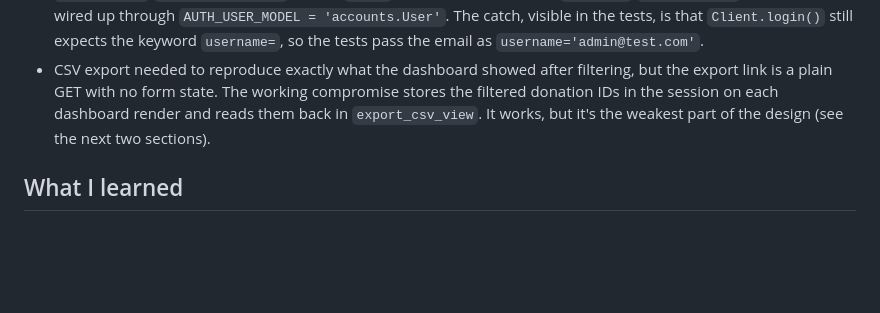
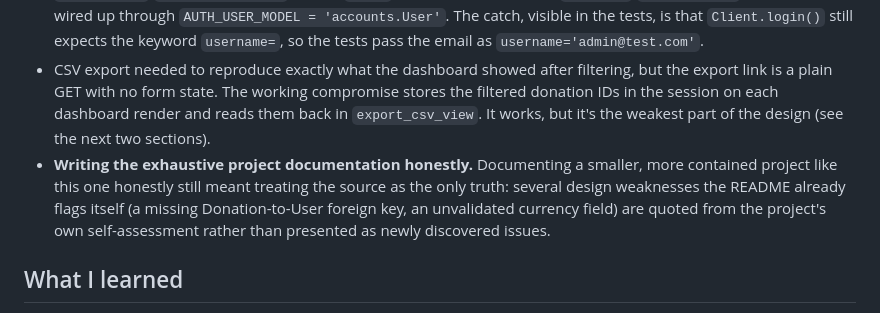
Before and after one commit to salmanadnan2257/paws-rescue-donations, a Markdown page: README.md, the part around the change. Rendered like a GitHub page; blank space fills up the shorter version.

Commit message:
Document the documentation process itself as a real challenge

```diff
--- a/README.md
+++ b/README.md
@@ -78,6 +78,7 @@ MIT, see `LICENSE`.
 - Filtering had to work with every combination of seven optional inputs. Each filter is applied only when its cleaned value is present, with an explicit `is not None` check for the amount bounds so a legitimate `0` isn't skipped, and `currency__iexact` so "pkr" and "PKR" match the same rows.
 - Dropping usernames meant rebuilding the auth plumbing. `User` subclasses `AbstractBaseUser` + `PermissionsMixin` with a UUID primary key and `USERNAME_FIELD = 'email'`, so Django's default manager (which expects a `username` argument) no longer fit. A custom `UserManager` reimplements `create_user`/`create_superuser` to take `email`, normalise it, and force `is_staff`/`is_superuser` on superusers, wired up through `AUTH_USER_MODEL = 'accounts.User'`. The catch, visible in the tests, is that `Client.login()` still expects the keyword `username=`, so the tests pass the email as `username='admin@test.com'`.
 - CSV export needed to reproduce exactly what the dashboard showed after filtering, but the export link is a plain GET with no form state. The working compromise stores the filtered donation IDs in the session on each dashboard render and reads them back in `export_csv_view`. It works, but it's the weakest part of the design (see the next two sections).
+- **Writing the exhaustive project documentation honestly.** Documenting a smaller, more contained project like this one honestly still meant treating the source as the only truth: several design weaknesses the README already flags itself (a missing Donation-to-User foreign key, an unvalidated currency field) are quoted from the project's own self-assessment rather than presented as newly discovered issues.
 
 ## What I learned
 
```
